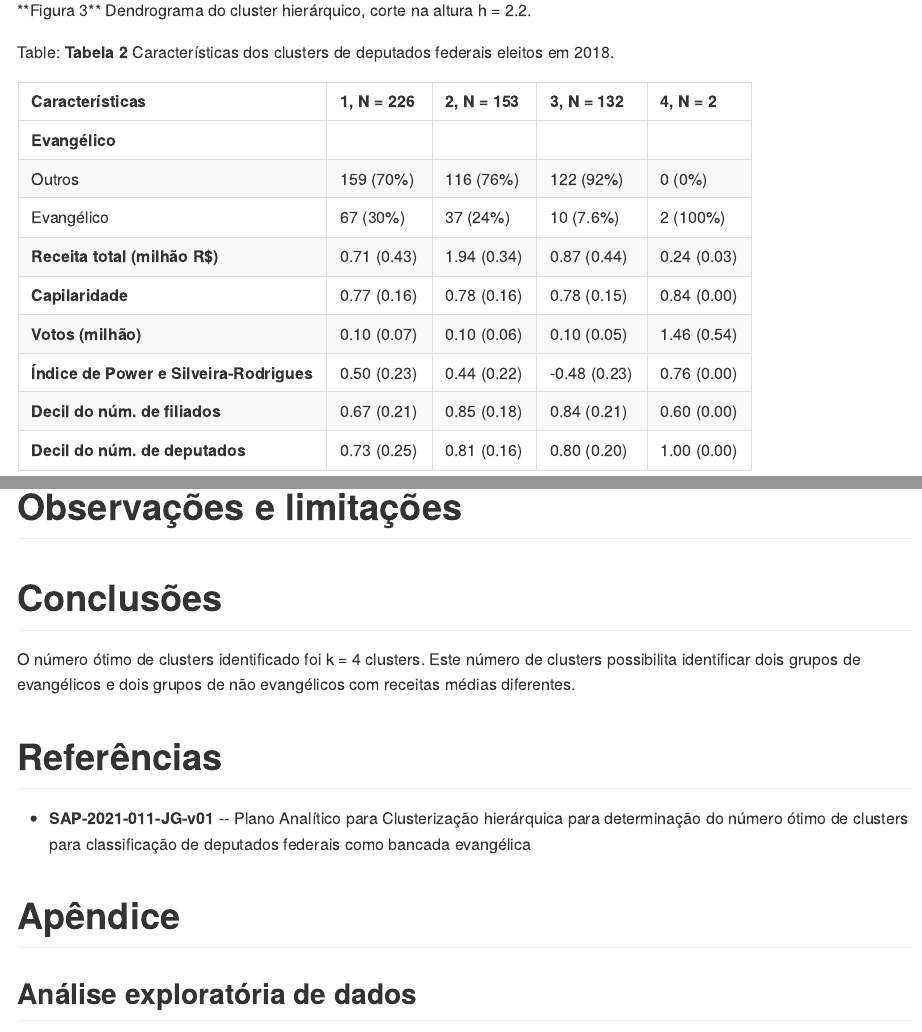
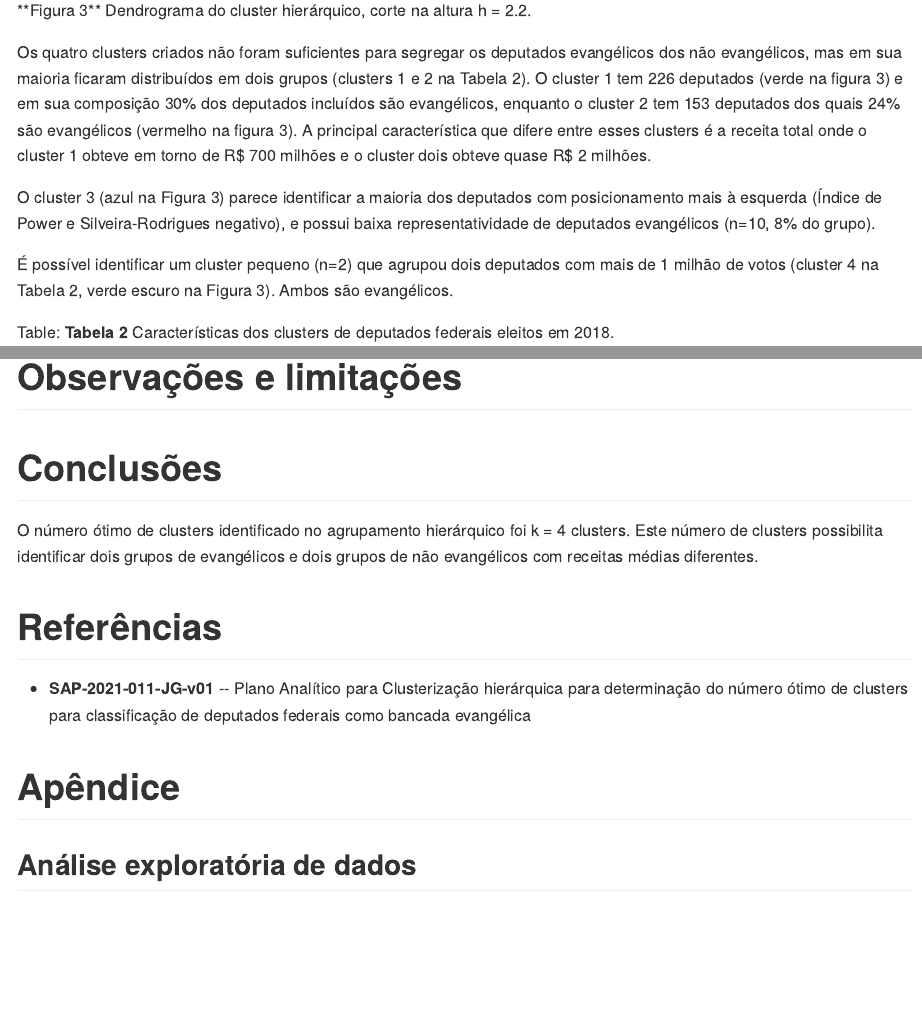
Before and after one commit to philsf-biostat/SAR-2021-011-JG, an R Markdown document (report/SAR-2021-011-JG-v01.Rmd): the page in a window 1100 px wide, from 6870 px down, and a second part further down, joined at a grey line. The pictures show the output file report/SAR-2021-011-JG-v01.md that the author committed with the source, drawn offline in the style of GitHub.

Commit message:
discriminação dos grupos

````diff
--- a/report/SAR-2021-011-JG-v01.Rmd
+++ b/report/SAR-2021-011-JG-v01.Rmd
@@ -216,6 +216,16 @@ Estipulando o número de clusters em k = 2, as silhuetas das observações varia
 knitr::include_graphics("../figures/dendrograma.png", error = FALSE)
 ```
 
+<!-- A tabela 2 mostra as características dos 4 clusters. -->
+Os quatro clusters criados não foram suficientes para segregar os deputados evangélicos dos não evangélicos, mas em sua maioria ficaram distribuídos em dois grupos (clusters 1 e 2 na Tabela 2).
+O cluster 1 tem 226 deputados (verde na figura 3) e em sua composição 30% dos deputados incluídos são evangélicos, enquanto o cluster 2 tem 153 deputados dos quais 24% são evangélicos (vermelho na figura 3).
+A principal característica que difere entre esses clusters é a receita total onde o cluster 1 obteve em torno de R\$ 700 milhões e o cluster dois obteve quase R\$ 2 milhões.
+
+O cluster 3 (azul na Figura 3) parece identificar a maioria dos deputados com posicionamento mais à esquerda (Índice de Power e Silveira-Rodrigues negativo), e possui baixa representatividade de deputados evangélicos (n=10, 8% do grupo).
+
+É possível identificar um cluster pequeno (n=2) que agrupou dois deputados com mais de 1 milhão de votos (cluster 4 na Tabela 2, verde escuro na Figura 3).
+Ambos são evangélicos.
+
 ```{r tab_cl4}
 tab_cl4 %>%
   as_kable(
@@ -268,7 +278,7 @@ knitr::include_graphics("../figures/dendrograma_full.png", error = FALSE)
 
 # Conclusões
 
-O número ótimo de clusters identificado foi k = 4 clusters.
+O número ótimo de clusters identificado no agrupamento hierárquico foi k = 4 clusters.
 Este número de clusters possibilita identificar dois grupos de evangélicos e dois grupos de não evangélicos com receitas médias diferentes.
 
 # Referências
````
Also changed, not shown: report/SAR-2021-011-JG-v01.md.
